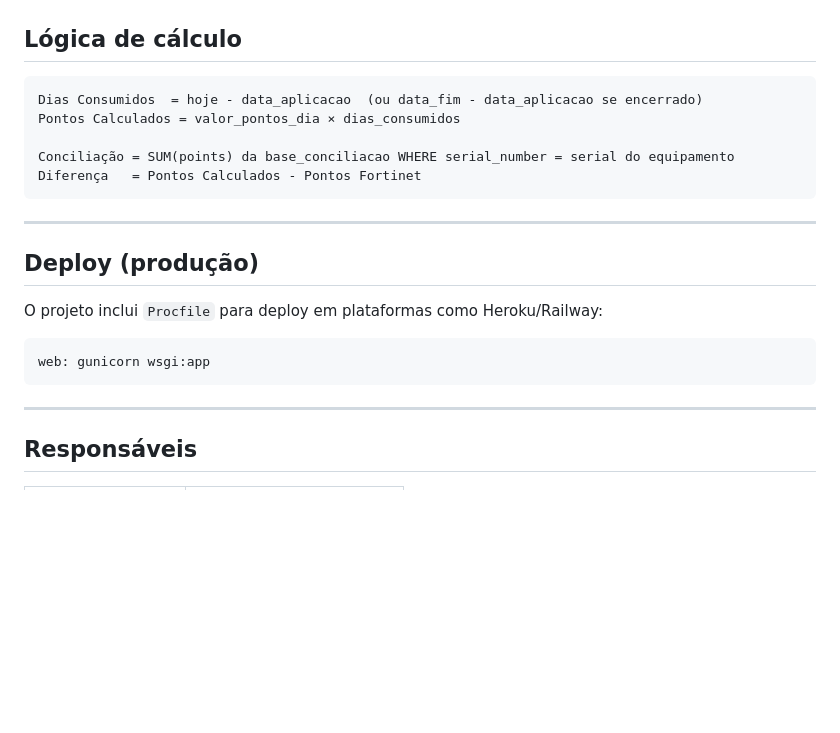
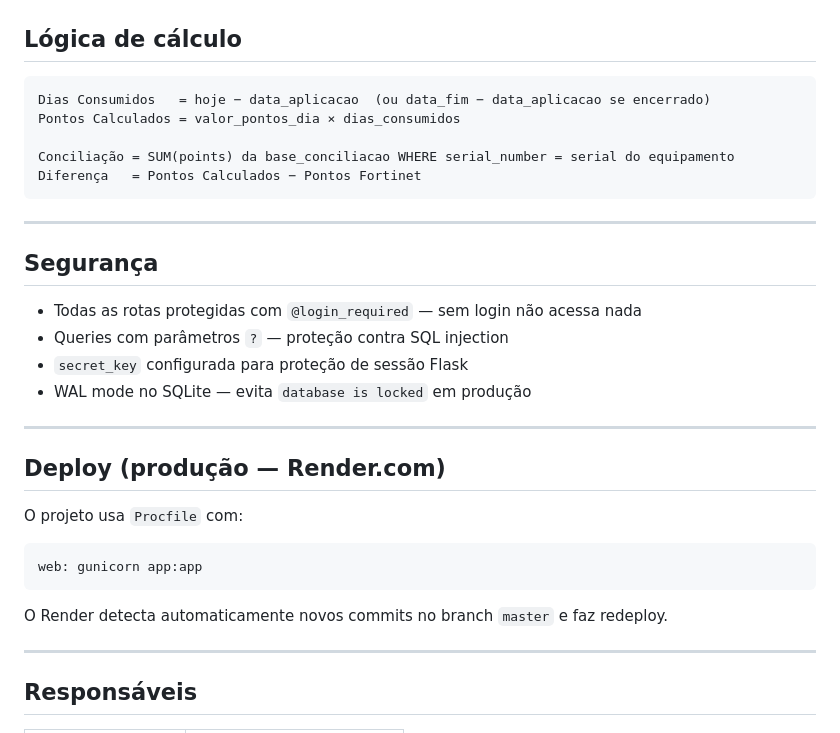
Before and after one commit to carloscostato-cmyk/Bolsao, a Markdown page: README.md, the part around one of its changes. GitHub-like rendering; blank space fills up the shorter version.

````diff
--- a/README.md
+++ b/README.md
@@ -135,22 +150,33 @@ Base oficial exportada da Fortinet. Substituída a cada upload.
 ## Lógica de cálculo
 
 ```
-Dias Consumidos  = hoje - data_aplicacao  (ou data_fim - data_aplicacao se encerrado)
+Dias Consumidos   = hoje − data_aplicacao  (ou data_fim − data_aplicacao se encerrado)
 Pontos Calculados = valor_pontos_dia × dias_consumidos
 
 Conciliação = SUM(points) da base_conciliacao WHERE serial_number = serial do equipamento
-Diferença   = Pontos Calculados - Pontos Fortinet
+Diferença   = Pontos Calculados − Pontos Fortinet
 ```
 
 ---
 
-## Deploy (produção)
+## Segurança
 
-O projeto inclui `Procfile` para deploy em plataformas como Heroku/Railway:
+- Todas as rotas protegidas com `@login_required` — sem login não acessa nada
+- Queries com parâmetros `?` — proteção contra SQL injection
+- `secret_key` configurada para proteção de sessão Flask
+- WAL mode no SQLite — evita `database is locked` em produção
+
+---
+
+## Deploy (produção — Render.com)
+
+O projeto usa `Procfile` com:
 
 ```
-web: gunicorn wsgi:app
+web: gunicorn app:app
 ```
+
+O Render detecta automaticamente novos commits no branch `master` e faz redeploy.
 
 ---
 
````
Also changed, not shown: other parts of README.md (+38 -23 lines), COMO_USAR.md (+28 -4 lines).
